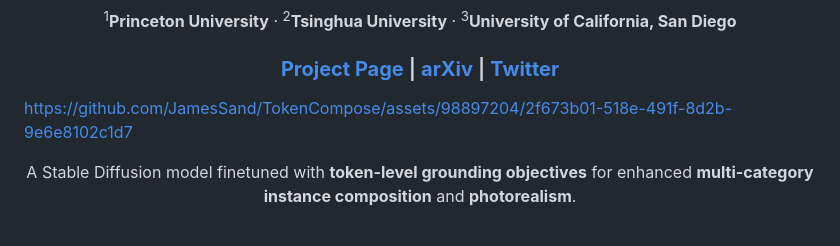
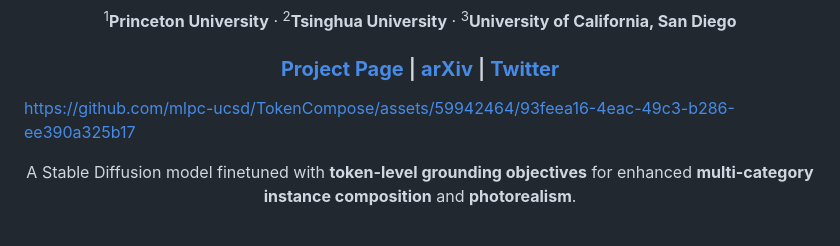
Before and after one commit to mlpc-ucsd/TokenCompose, a Markdown page: README.md, the part around the change. Drawn GitHub-style.

```diff
--- a/README.md
+++ b/README.md
@@ -30,8 +30,7 @@
   <a href="https://mlpc-ucsd.github.io/TokenCompose/"><strong>Twitter</strong></a>
 </h3>
 
-https://github.com/JamesSand/TokenCompose/assets/98897204/2f673b01-518e-491f-8d2b-9e6e8102c1d7
-
+https://github.com/mlpc-ucsd/TokenCompose/assets/59942464/93feea16-4eac-49c3-b286-ee390a325b17
 
 <p align="center">
   A <span style="color: lightblue">Stable Diffusion</span> model finetuned with <strong>token-level grounding objectives</strong> for enhanced <strong>multi-category instance composition</strong> and <strong>photorealism</strong>.
```
